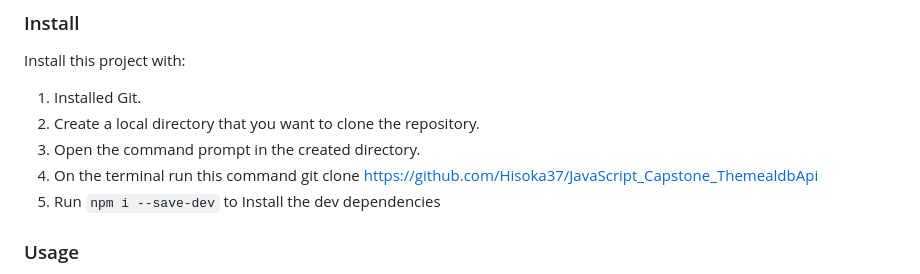
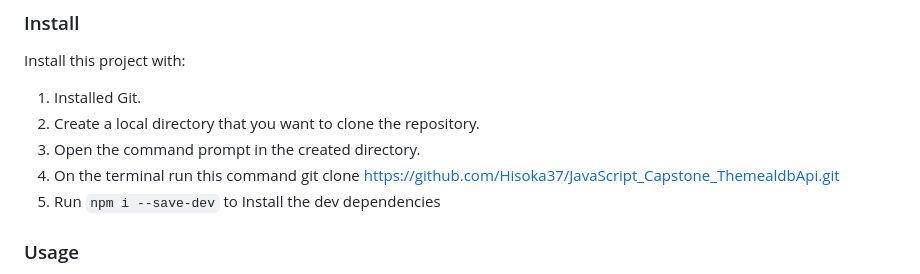
Before and after one commit to Hisoka37/JavaScript_Capstone_ThemealdbApi, a Markdown page: README.md, the part around the change. Drawn GitHub-style.

````diff
--- a/README.md
+++ b/README.md
@@ -81,7 +81,7 @@ Install this project with:
 1. Installed Git.
 2. Create a local directory that you want to clone the repository.
 3. Open the command prompt in the created directory.
-4. On the terminal run this command git clone <https://github.com/Hisoka37/JavaScript_Capstone_ThemealdbApi>
+4. On the terminal run this command git clone <https://github.com/Hisoka37/JavaScript_Capstone_ThemealdbApi.git>
 5. Run ``` npm i --save-dev ```  to Install the dev dependencies
 ### Usage
 
````
